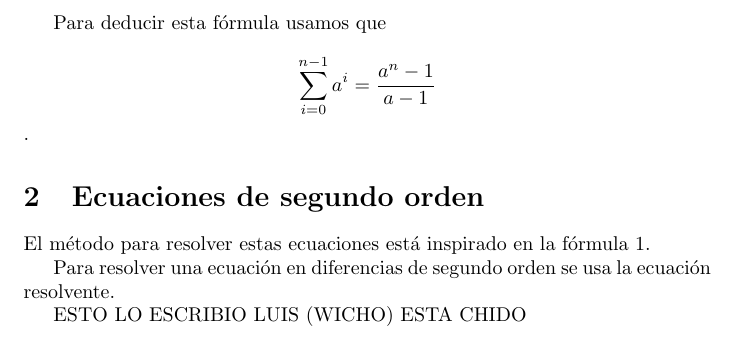
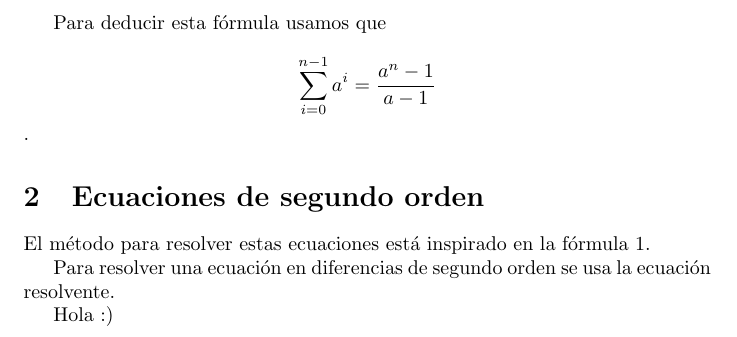
Before and after one commit to susi3003/modelos, a LaTeX document (ejemplo.tex): part of page 2 of 2, cut so that both start at the same text. Compiled offline with pdfLaTeX.

Commit message:
Borre lo que hizo Luis

```diff
--- a/ejemplo.tex
+++ b/ejemplo.tex
@@ -52,7 +52,5 @@ El método para resolver estas ecuaciones está inspirado en la fórmula \ref{li
 
 Para resolver una ecuación en diferencias de segundo orden se usa la ecuación resolvente.
 
-ESTO LO ESCRIBIO LUIS (WICHO)
-ESTA CHIDO
-
+Hola :)
 \end{document}
```
